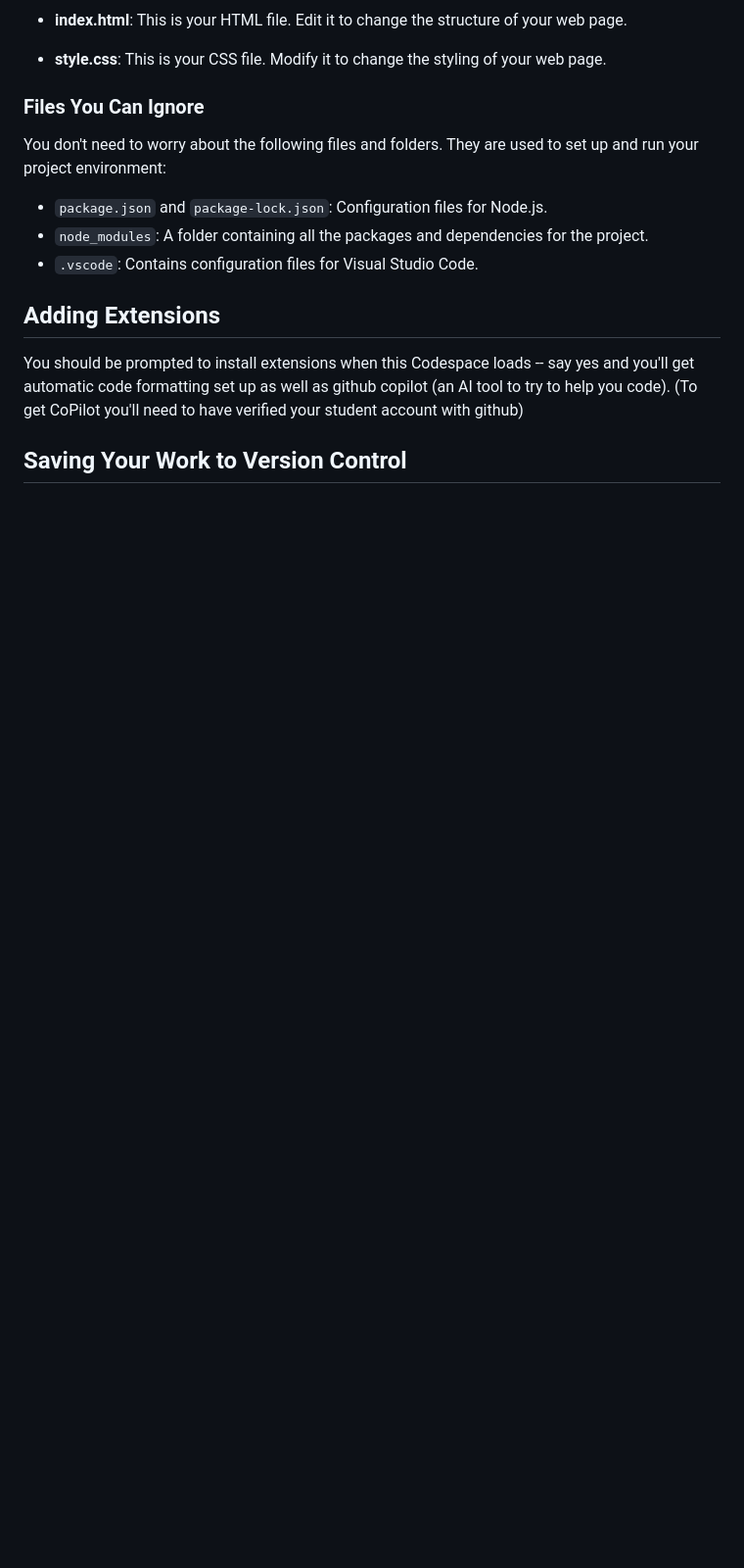
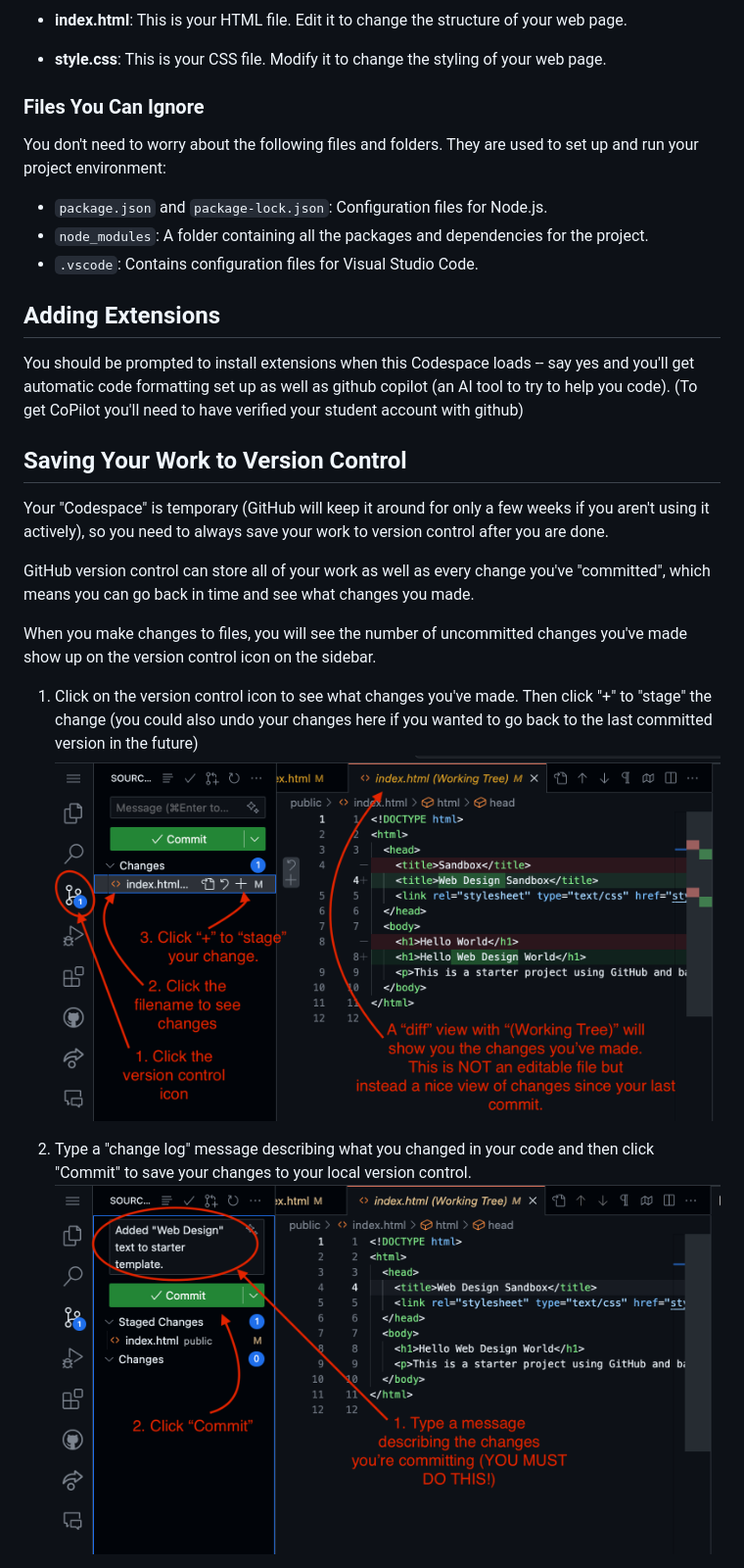
Before and after one commit to thinkle-iacs/sandbox-example, a Markdown page: README.md, the part around the change printed below. Shown: that part at 98% size. GitHub-like rendering; pictures changed too: screenshots/vc-1.png (added), screenshots/vc-2.png (added); blank space fills up the shorter version.

Commit message:
Add image to template; Update readme

```diff
--- a/README.md
+++ b/README.md
@@ -53,4 +56,19 @@ get automatic code formatting set up as well as github copilot (an AI tool to tr
 
 ## Saving Your Work to Version Control
 
+Your "Codespace" is temporary (GitHub will keep it around for only a few weeks if you aren't using it actively), so you need to always save your work to version control after you are done.
 
+GitHub version control can store all of your work as well as every change you've "committed", which means you can go back in time and see what changes
+you made.
+
+When you make changes to files, you will see the number of uncommitted changes you've made show up on the version control icon on the sidebar.
+
+1. Click on the version control icon to see what changes you've made. Then click "+" to "stage"
+   the change (you could also undo your changes here
+   if you wanted to go back to the last committed
+   version in the future)
+   ![img](./screenshots/vc-1.png)
+
+2. Type a "change log" message describing what you changed in your code and then click "Commit" to save your changes to your local version control.
+   ![img](./screenshots/vc-2.png)
+
```
Also changed, not shown: other parts of README.md (+14 -8 lines), public/images/coder.jpg (added), screenshots/vc-3.png (added), screenshots/vc-4.png (added), 2 other files.
